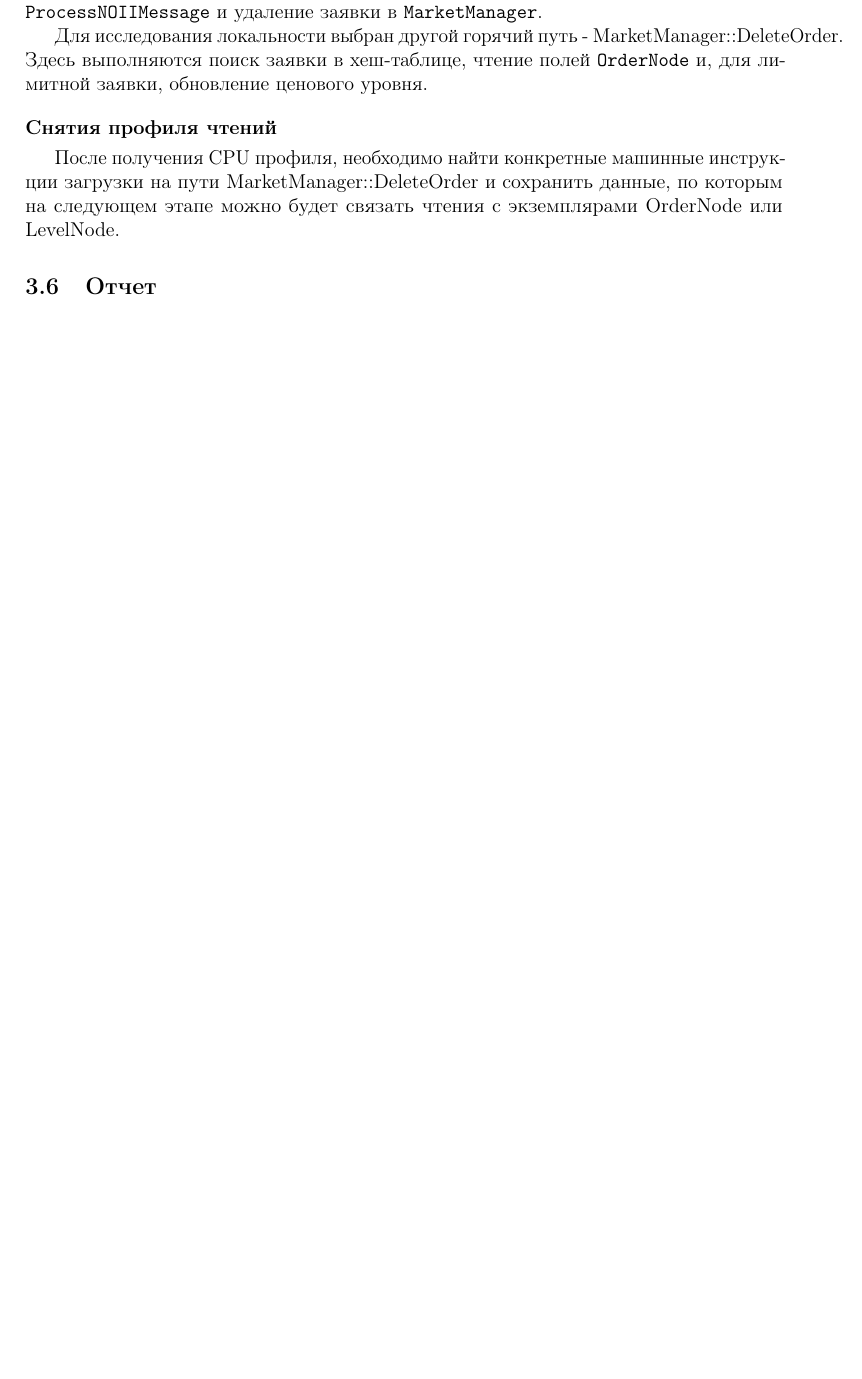
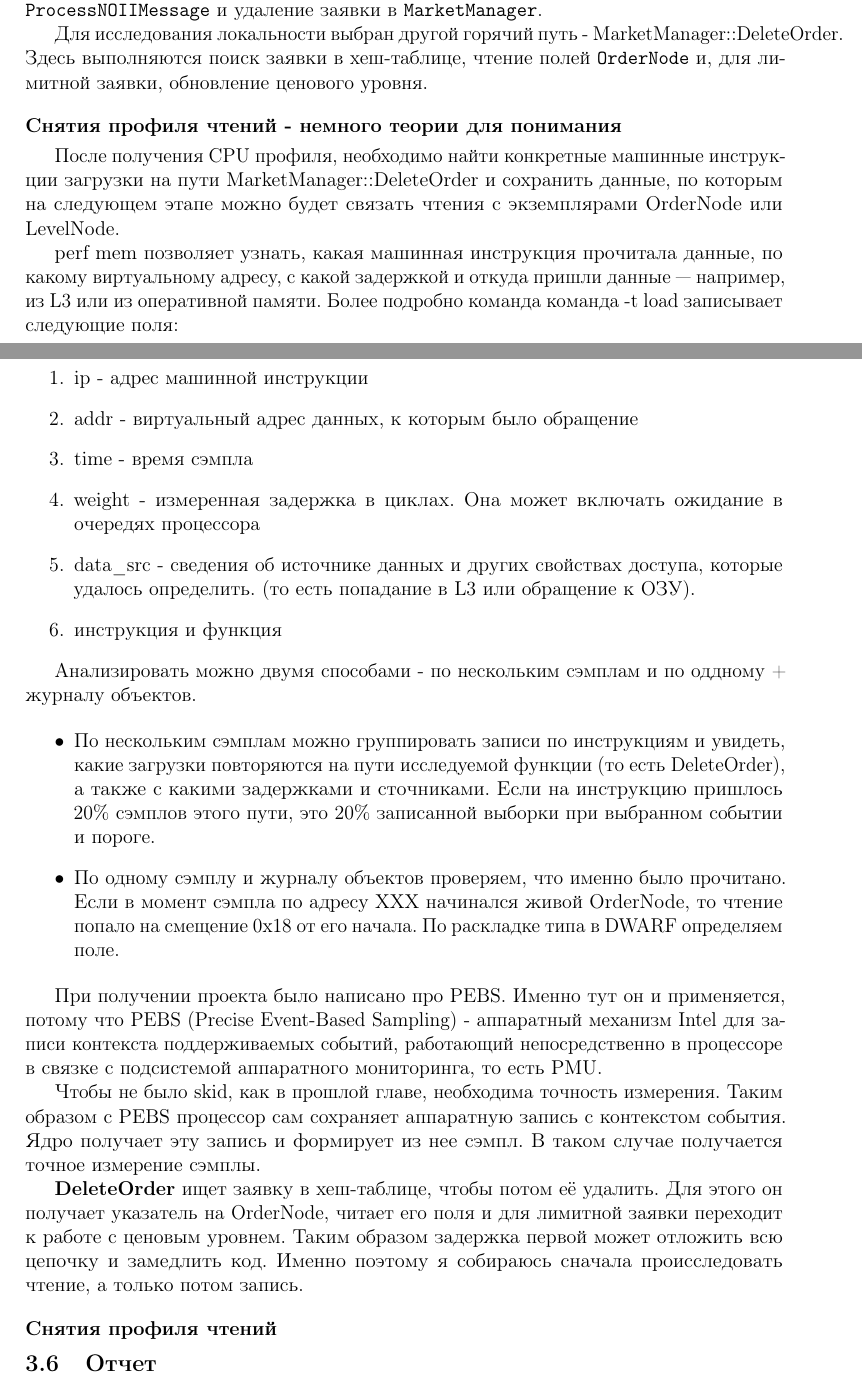
Before and after one commit to Olegshipu95/ShipMEM, a LaTeX thesis (my_progress/diploma-worklog.tex): part of page 31 of 34 before the commit and two parts of pages 31 and 32 of 35 after it, the two joined at a grey line, cut so that both start at the same text, the shorter picture padded with empty space. Compiled offline with pdfLaTeX.

Commit message:
add theory about perf mem

```diff
--- a/my_progress/diploma-worklog.tex
+++ b/my_progress/diploma-worklog.tex
@@ -1668,10 +1668,57 @@ MarketManager::DeleteOrder. Здесь выполняются поиск зая
 в хеш-таблице, чтение полей \texttt{OrderNode} и, для лимитной заявки,
 обновление ценового уровня.
 
-\paragraph{Снятия профиля чтений}
+\paragraph{Снятия профиля чтений - немного теории для понимания}
 После получения CPU профиля, необходимо найти конкретные машинные инструкции загрузки
 на пути MarketManager::DeleteOrder и сохранить данные, по которым на следующем этапе
 можно будет связать чтения с экземплярами OrderNode или LevelNode.
+
+perf mem позволяет узнать, какая машинная инструкция прочитала данные, по какому
+виртуальному адресу, с какой задержкой и откуда пришли данные — например, из L3 или из
+оперативной памяти. Более подробно команда команда -t load записывает следующие
+поля:
+\begin{enumerate}
+    \item ip - адрес машинной инструкции
+    \item addr - виртуальный адрес данных, к которым было обращение
+    \item time - время сэмпла
+    \item weight - измеренная задержка в циклах. Она может включать ожидание в
+          очередях процессора
+    \item data\_src - сведения об источнике данных и других свойствах доступа,
+        которые удалось определить. (то есть попадание в L3 или обращение к
+        ОЗУ).
+    \item инструкция и функция
+\end{enumerate}
+
+Анализировать можно двумя способами - по нескольким сэмплам и по оддному +
+журналу объектов.
+
+\begin{itemize}
+    \item По нескольким сэмплам можно группировать записи по инструкциям и
+        увидеть, какие загрузки повторяются на пути исследуемой функции (то есть
+        DeleteOrder), а также с какими задержками и сточниками. Если на инструкцию пришлось
+        20\% сэмплов этого пути, это 20\% записанной выборки при выбранном событии и пороге.
+    \item По одному сэмплу и журналу объектов проверяем, что именно было прочитано. Если в
+        момент сэмпла по адресу XXX начинался живой OrderNode, то чтение попало на смещение
+        0x18 от его начала. По раскладке типа в DWARF определяем поле.
+\end{itemize}
+
+При получении проекта было написано про PEBS. Именно тут он и применяется,
+потому что PEBS (Precise Event-Based Sampling) - аппаратный механизм Intel для
+записи контекста поддерживаемых событий, работающий непосредственно в процессоре
+в связке с подсистемой аппаратного мониторинга, то есть PMU.
+
+Чтобы не было skid, как в прошлой главе, необходима точность измерения. Таким
+образом с PEBS процессор сам сохраняет аппаратную запись с контекстом события.
+Ядро получает эту запись и формирует из нее сэмпл. В таком случае получается
+точное измерение сэмплы.
+
+\textbf{DeleteOrder} ищет заявку в хеш-таблице, чтобы потом её удалить. Для
+этого он получает указатель на OrderNode, читает его поля и для лимитной заявки
+переходит к работе с ценовым уровнем. Таким образом задержка первой может
+отложить всю цепочку и замедлить код. Именно поэтому я собираюсь сначала
+происследовать чтение, а только потом запись.
+
+\paragraph{Снятия профиля чтений}
 
 \subsection{Отчет}
 
```
Also changed, not shown: my_progress/diploma-worklog.pdf.
